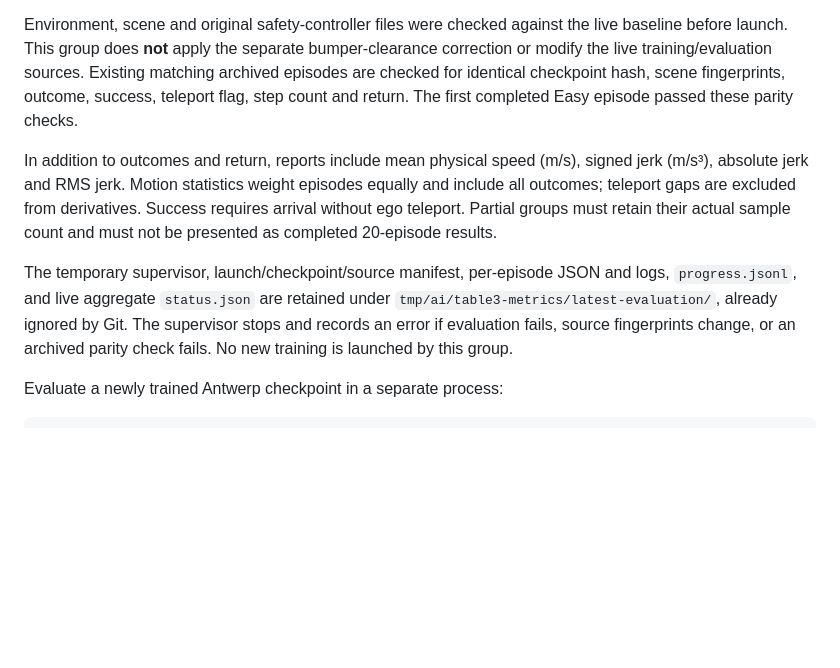
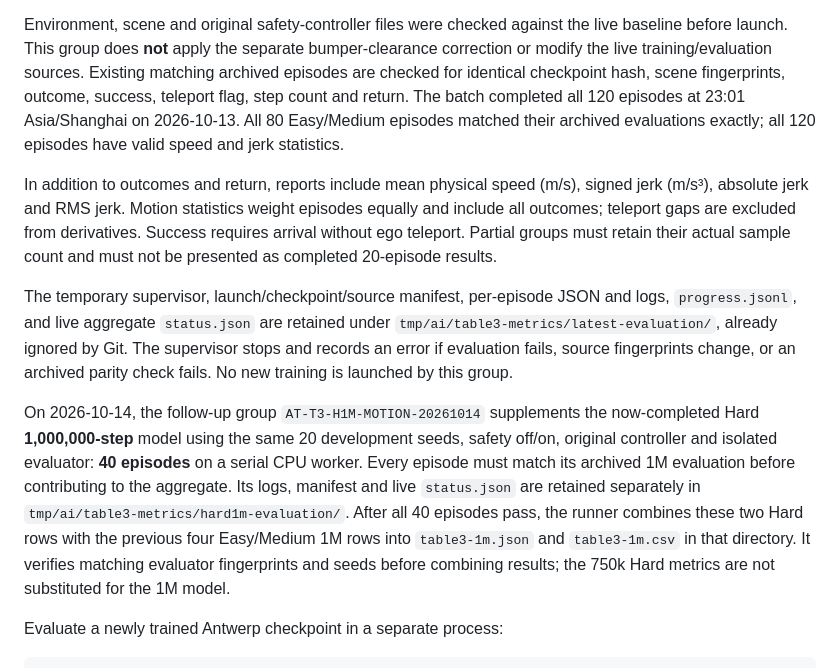
Before and after one commit to Fancynot04/DAROM-TPR, a Markdown page: README.md, the part around the change. GitHub-like rendering; blank space fills up the shorter version.

Commit message:
docs: launch Hard 1M Table III motion supplement

```diff
--- a/README.md
+++ b/README.md
@@ -755,7 +755,9 @@ the live baseline before launch. This group does **not** apply the separate
 bumper-clearance correction or modify the live training/evaluation sources.
 Existing matching archived episodes are checked for identical checkpoint hash,
 scene fingerprints, outcome, success, teleport flag, step count and return.
-The first completed Easy episode passed these parity checks.
+The batch completed all 120 episodes at 23:01 Asia/Shanghai on 2026-10-13.
+All 80 Easy/Medium episodes matched their archived evaluations exactly; all
+120 episodes have valid speed and jerk statistics.
 
 In addition to outcomes and return, reports include mean physical speed (m/s),
 signed jerk (m/s³), absolute jerk and RMS jerk. Motion statistics weight episodes
@@ -768,6 +770,17 @@ and logs, `progress.jsonl`, and live aggregate `status.json` are retained under
 `tmp/ai/table3-metrics/latest-evaluation/`, already ignored by Git. The supervisor
 stops and records an error if evaluation fails, source fingerprints change, or
 an archived parity check fails. No new training is launched by this group.
+
+On 2026-10-14, the follow-up group `AT-T3-H1M-MOTION-20261014` supplements
+the now-completed Hard **1,000,000-step** model using the same 20 development
+seeds, safety off/on, original controller and isolated evaluator: **40 episodes**
+on a serial CPU worker. Every episode must match its archived 1M evaluation
+before contributing to the aggregate. Its logs, manifest and live `status.json`
+are retained separately in `tmp/ai/table3-metrics/hard1m-evaluation/`.
+After all 40 episodes pass, the runner combines these two Hard rows with the
+previous four Easy/Medium 1M rows into `table3-1m.json` and `table3-1m.csv` in
+that directory. It verifies matching evaluator fingerprints and seeds before
+combining results; the 750k Hard metrics are not substituted for the 1M model.
 
 Evaluate a newly trained Antwerp checkpoint in a separate process:
 
```
